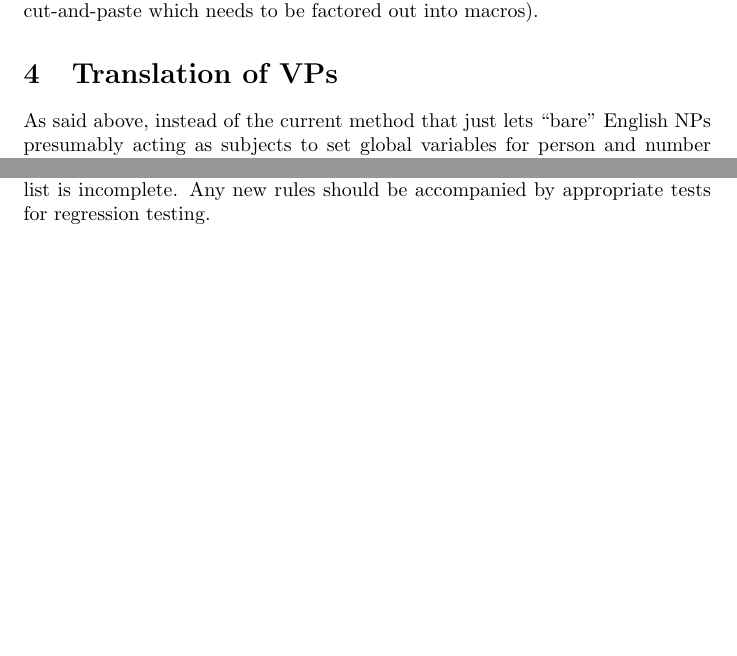
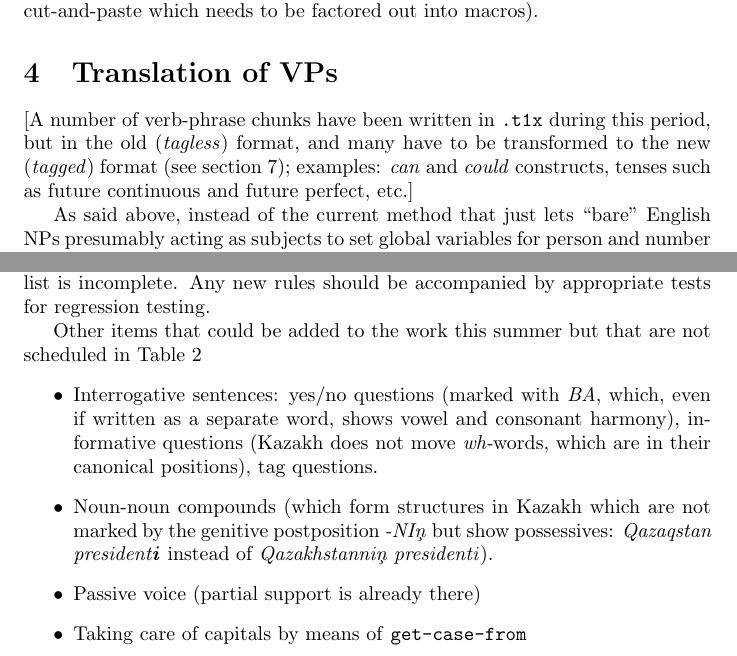
Before and after one commit to apertium/apertium-eng-kaz, a LaTeX document (dev/transfer-rehaul-notes.tex): two parts of pages 4 and 8 of 9, joined at a grey line, cut so that both start at the same text, the shorter picture padded with empty space. Compiled offline with pdfLaTeX.

Commit message:
minor changes to progress document

```diff
--- a/dev/transfer-rehaul-notes.tex
+++ b/dev/transfer-rehaul-notes.tex
@@ -63,6 +63,10 @@ the introduction):
 In this case, the possessor and the case are open for the whole chunk and they have to be propagated to the noun via unsolved references to be solved at the 3rd (\texttt{.t3x}) level. Person and number can be considered solved, but need to be available at the chunk level for 2nd-level (\texttt{.t2x}) processing, for instance, so that verbs agree with their subjects. Note that in the current version of transfer, as found in the main branch (revision 45092, June 16, 2013), number and person are global variables set by NPs that are ``caught'' by verb phrases to determine the form of verbs. This has been abandoned and now agreement is treated in the 2nd-level transfer via references and propagated to lexical forms at the 3rd level (\texttt{.t3x}). This involves considerable work, as it makes some of the macros in 1st-level (\texttt{.t1x}) transfer useless, while other macros have to be defined (current rules contain extensive repetition of code generated through cut-and-paste which needs to be factored out into macros).
 
 \section{Translation of VPs}
+
+[A number of verb-phrase chunks have been written in \texttt{.t1x} during this period, but in the old (\emph{tagless}) format, and many have to be transformed to the new (\emph{tagged}) format (see section~\ref{se:todo}); examples: \emph{can} and \emph{could} constructs, tenses such as future continuous and future perfect, etc.]
+
+
 
 As said above, instead of the current method that just lets ``bare'' English NPs presumably acting as subjects to set global variables for person and number that will then be read by VP chunks to generate the appropriate forms, these ``bare'' NPs are now being marked at the chunk level with person and number tags (which would be constants) and  VPs are being marked at the chunk level with person and number to be determined, linked via references to the appropriate morphemes in the appropriate verb lexical forms. The chunk-level person and number to be determined are rewritten by the appropriate 2nd-level \texttt{.t2x} transfer rules, and are propagated to lexical forms at the 3rd-level transfer stage (\texttt{.t3x}).
 
@@ -175,6 +179,7 @@ has been completed (10 more rules). VP rules for \emph{can} and
 also been added.
 
 \section{Work to do}
+\label{se:todo}
 Table~\ref{tb:todo} describes work that should ideally be completed before August 31. The list is incomplete. Any new rules should be accompanied by appropriate tests for regression testing.
 \begin{table}
   \centering
@@ -198,4 +203,12 @@ Table~\ref{tb:todo} describes work that should ideally be completed before Augus
   \caption{Work to be completed in Summer 2013}
   \label{tb:todo}
 \end{table}
+
+Other items that could be added to the work this summer but that are not scheduled in Table~\ref{tb:todo}
+\begin{itemize}
+\item Interrogative sentences: yes/no questions (marked with \emph{BA}, which, even if written as a separate word, shows vowel and consonant harmony), informative questions (Kazakh does not move \emph{wh-}words, which are in their canonical positions), tag questions.
+\item Noun-noun compounds (which form structures in Kazakh which are not marked by the genitive postposition \emph{-NI\c{n}} but show possessives: \emph{Qazaqstan president\textbf{i}} instead of \emph{Qazakhstanni\c{n} presidenti}).
+\item Passive voice (partial support is already there)
+\item Taking care of capitals by means of \texttt{get-case-from}
+\end{itemize}
 \end{document}
```
